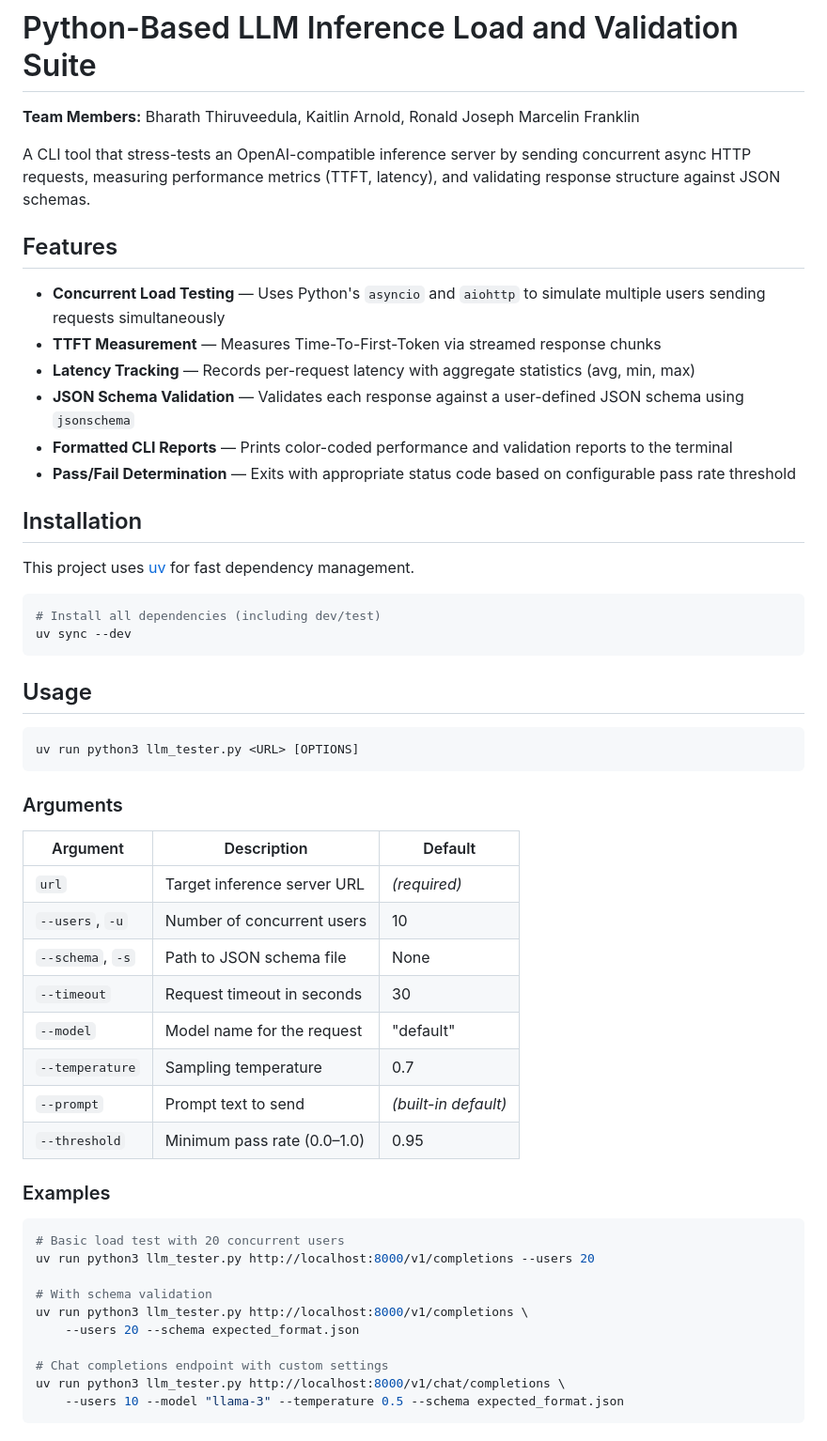
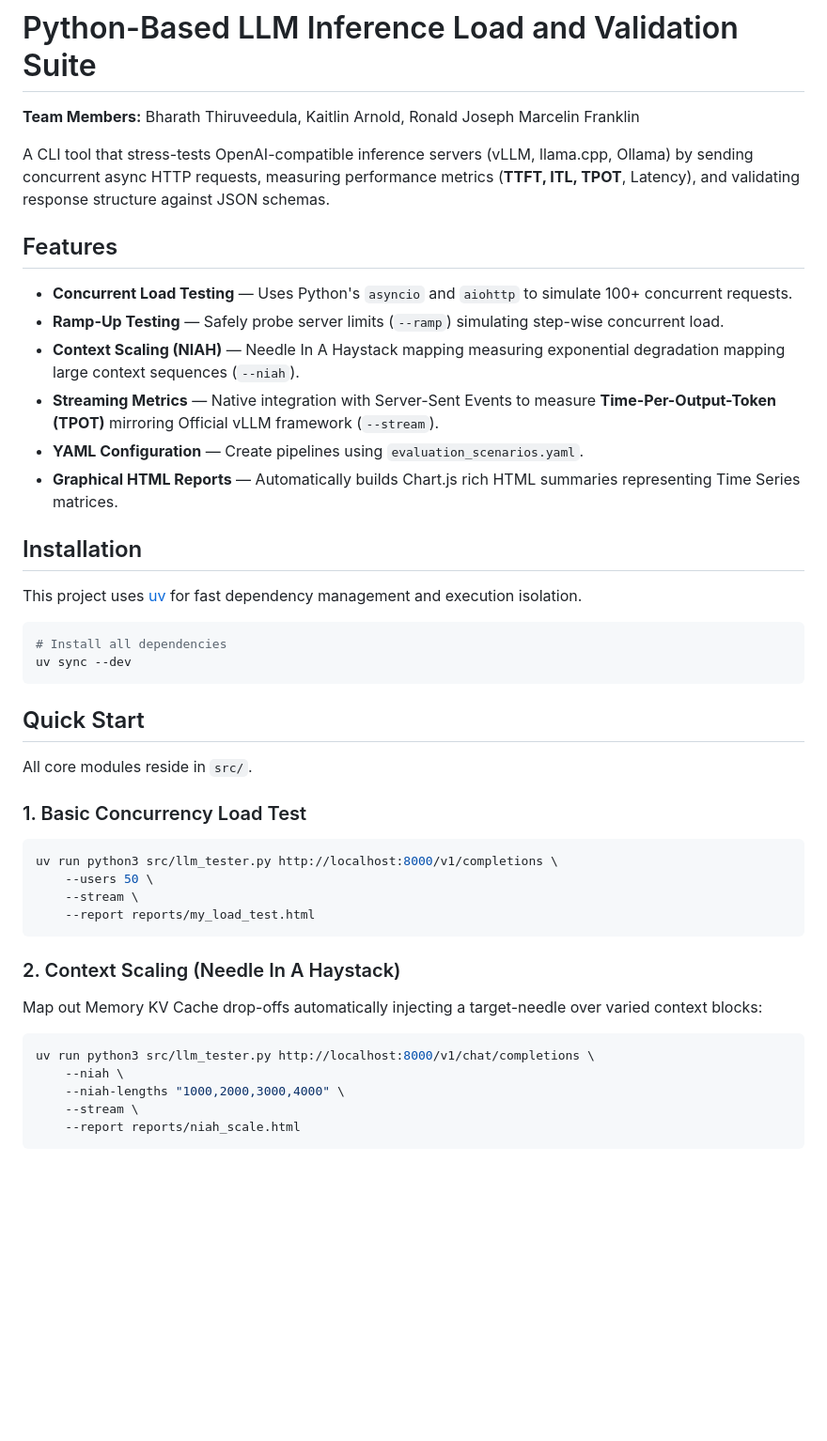
Before and after one commit to bharaththiruveedula/software-testing-project, a Markdown page: README.md, the part around one of its changes. Shown at 94% size. GitHub-like rendering; blank space fills up the shorter version.

````diff
--- a/README.md
+++ b/README.md
@@ -2,57 +2,44 @@
 
 **Team Members:** Bharath Thiruveedula, Kaitlin Arnold, Ronald Joseph Marcelin Franklin
 
-A CLI tool that stress-tests an OpenAI-compatible inference server by sending concurrent async HTTP requests, measuring performance metrics (TTFT, latency), and validating response structure against JSON schemas.
+A CLI tool that stress-tests OpenAI-compatible inference servers (vLLM, llama.cpp, Ollama) by sending concurrent async HTTP requests, measuring performance metrics (**TTFT, ITL, TPOT**, Latency), and validating response structure against JSON schemas.
 
 ## Features
 
-- **Concurrent Load Testing** — Uses Python's `asyncio` and `aiohttp` to simulate multiple users sending requests simultaneously
-- **TTFT Measurement** — Measures Time-To-First-Token via streamed response chunks
-- **Latency Tracking** — Records per-request latency with aggregate statistics (avg, min, max)
-- **JSON Schema Validation** — Validates each response against a user-defined JSON schema using `jsonschema`
-- **Formatted CLI Reports** — Prints color-coded performance and validation reports to the terminal
-- **Pass/Fail Determination** — Exits with appropriate status code based on configurable pass rate threshold
+- **Concurrent Load Testing** — Uses Python's `asyncio` and `aiohttp` to simulate 100+ concurrent requests.
+- **Ramp-Up Testing** — Safely probe server limits (`--ramp`) simulating step-wise concurrent load.
+- **Context Scaling (NIAH)** — Needle In A Haystack mapping measuring exponential degradation mapping large context sequences (`--niah`).
+- **Streaming Metrics** — Native integration with Server-Sent Events to measure **Time-Per-Output-Token (TPOT)** mirroring Official vLLM framework (`--stream`).
+- **YAML Configuration** — Create pipelines using `evaluation_scenarios.yaml`.
+- **Graphical HTML Reports** — Automatically builds Chart.js rich HTML summaries representing Time Series matrices.
 
 ## Installation
 
-This project uses [uv](https://docs.astral.sh/uv/) for fast dependency management.
+This project uses [uv](https://docs.astral.sh/uv/) for fast dependency management and execution isolation.
 
 ```bash
-# Install all dependencies (including dev/test)
+# Install all dependencies
 uv sync --dev
 ```
 
-## Usage
+## Quick Start
+All core modules reside in `src/`.
 
+### 1. Basic Concurrency Load Test
 ```bash
-uv run python3 llm_tester.py <URL> [OPTIONS]
+uv run python3 src/llm_tester.py http://localhost:8000/v1/completions \
+    --users 50 \
+    --stream \
+    --report reports/my_load_test.html
 ```
 
-### Arguments
-
-| Argument | Description | Default |
-|---|---|---|
-| `url` | Target inference server URL | *(required)* |
-| `--users`, `-u` | Number of concurrent users | 10 |
-| `--schema`, `-s` | Path to JSON schema file | None |
-| `--timeout` | Request timeout in seconds | 30 |
-| `--model` | Model name for the request | "default" |
-| `--temperature` | Sampling temperature | 0.7 |
-| `--prompt` | Prompt text to send | *(built-in default)* |
-| `--threshold` | Minimum pass rate (0.0–1.0) | 0.95 |
-
-### Examples
-
+### 2. Context Scaling (Needle In A Haystack)
+Map out Memory KV Cache drop-offs automatically injecting a target-needle over varied context blocks:
 ```bash
-# Basic load test with 20 concurrent users
-uv run python3 llm_tester.py http://localhost:8000/v1/completions --users 20
-
-# With schema validation
-uv run python3 llm_tester.py http://localhost:8000/v1/completions \
-    --users 20 --schema expected_format.json
-
-# Chat completions endpoint with custom settings
-uv run python3 llm_tester.py http://localhost:8000/v1/chat/completions \
-    --users 10 --model "llama-3" --temperature 0.5 --schema expected_format.json
+uv run python3 src/llm_tester.py http://localhost:8000/v1/chat/completions \
+    --niah \
+    --niah-lengths "1000,2000,3000,4000" \
+    --stream \
+    --report reports/niah_scale.html
 ```
 
````
Also changed, not shown: other parts of README.md (+31 -69 lines).
